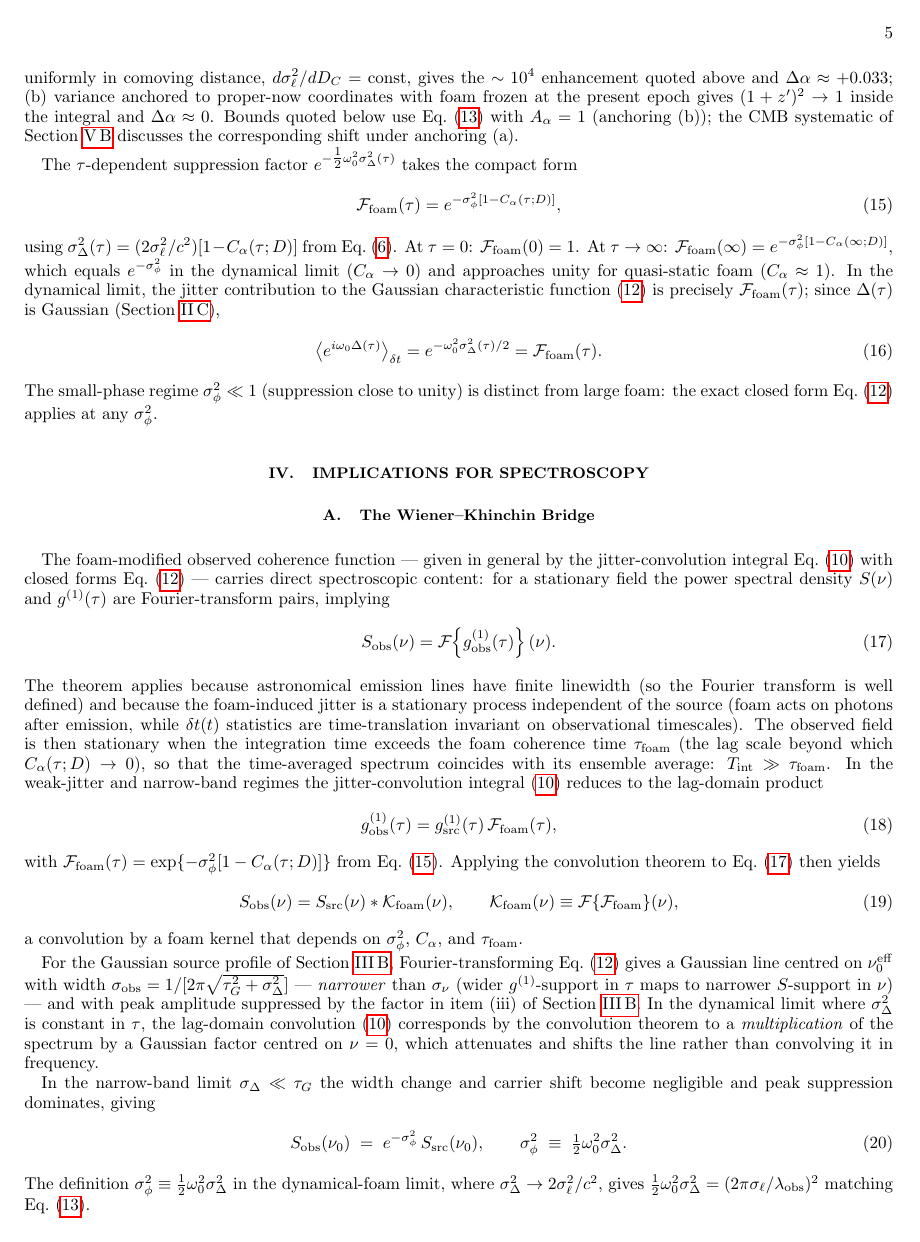
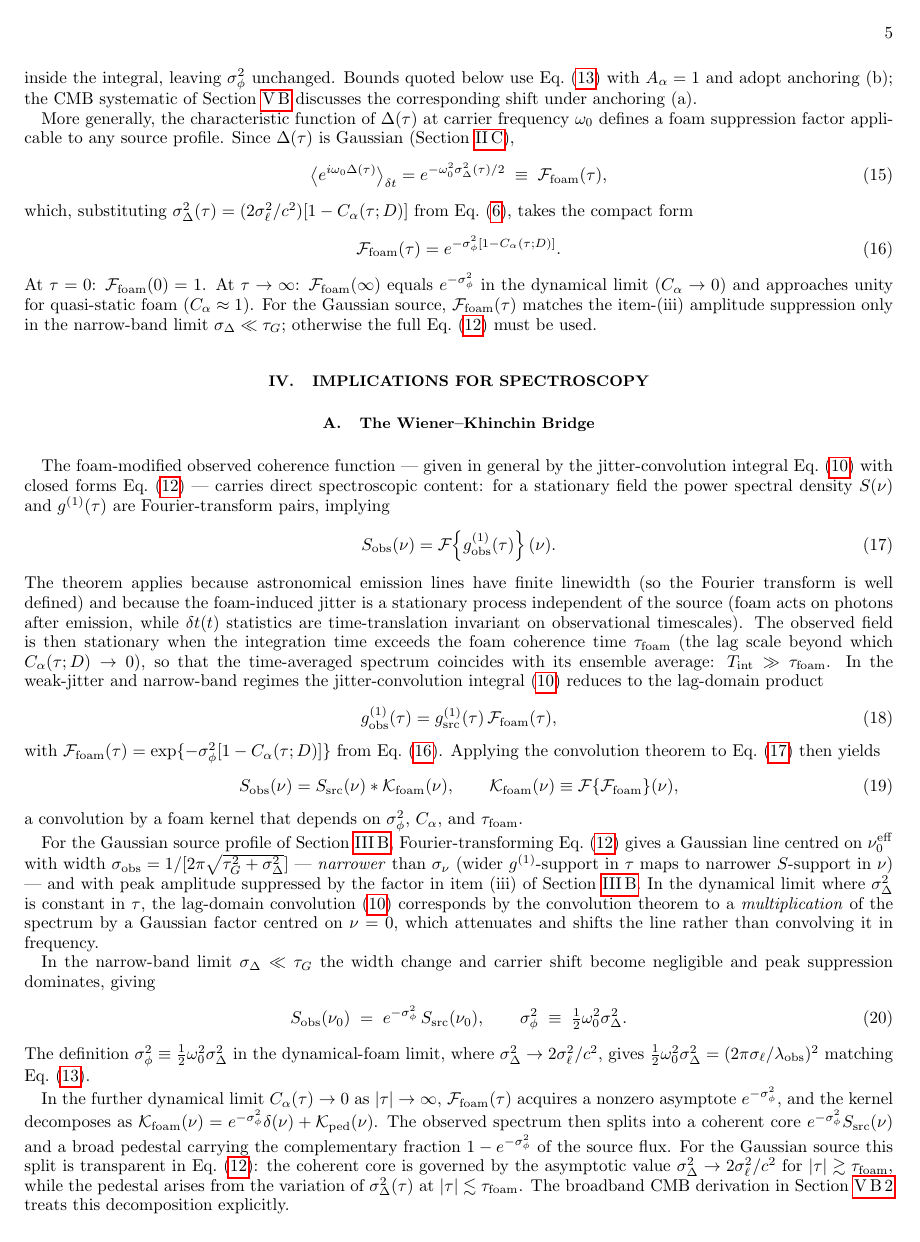
Before and after one commit to AlexGKim/foam, a LaTeX paper (docs/g1.tex): page 5 of 16. Compiled offline with pdfLaTeX.

Commit message:
Revise §III.B: clean up σ_φ² definition and cosmological-correction paragraph
- Reframe σ_φ² as a defined asymptotic phase variance (C_α→0 limit)
  rather than a "dynamical limit" identification, removing overloaded
  terminology and hidden narrow-band assumptions
- Drop unjustified α-independence claim from CMB anchoring (a)
- Disentangle A_α=1 normalization from anchoring (b) evolution choice
- Clarify F_foam vs. item-(iii): keeps qualitative narrow-band warning,
  drops ambiguous algebraic correction
- Remove non-sequitur small-phase closing sentence

Co-Authored-By: Claude Sonnet 4.5 <noreply@anthropic.com>

```diff
--- a/docs/g1.tex
+++ b/docs/g1.tex
@@ -413,37 +407,38 @@ Two natural anchorings bracket the range:
 (a)~variance accumulating uniformly in comoving distance,
-$d\sigma_\ell^2/dD_C = \text{const}$, gives the $\sim 10^4$
-enhancement quoted above and $\Delta\alpha\approx +0.033$;
+$d\sigma_\ell^2/dD_C = \text{const}$, enhances $\sigma_\phi^2$ by a
+factor of $\sim 10^4$;
 (b)~variance anchored to proper-now coordinates with foam frozen at
-the present epoch gives $(1+z')^2\to 1$ inside the integral and
-$\Delta\alpha\approx 0$.
-Bounds quoted below use Eq.~\eqref{eq:sigmaphi} with $A_\alpha=1$
-(anchoring (b)); the CMB systematic of Section~\ref{sec:CMB} discusses
-the corresponding shift under anchoring (a).
-
-The $\tau$-dependent suppression factor $e^{-\tfrac{1}{2}\omega_0^2\sigma_\Delta^2(\tau)}$
-takes the compact form
-\begin{equation}
-  \mathcal{F}_{\rm foam}(\tau) = e^{-\sigma_\phi^2[1-C_\alpha(\tau;D)]},
+the present epoch gives $(1+z')^2\to 1$ inside the integral,
+leaving $\sigma_\phi^2$ unchanged.
+Bounds quoted below use Eq.~\eqref{eq:sigmaphi} with $A_\alpha=1$ and
+adopt anchoring (b); the CMB systematic of Section~\ref{sec:CMB}
+discusses the corresponding shift under anchoring (a).
+
+More generally, the characteristic function of $\Delta(\tau)$ at
+carrier frequency $\omega_0$ defines a foam suppression factor
+applicable to any source profile.  Since $\Delta(\tau)$ is Gaussian
+(Section~\ref{sec:differential_jitter}),
+\begin{equation}
+  \big\langle e^{i\omega_0\Delta(\tau)}\big\rangle_{\delta t}
+  = e^{-\omega_0^2\sigma_\Delta^2(\tau)/2}
+  \;\equiv\; \mathcal{F}_{\rm foam}(\tau),
+  \label{eq:gaussian_jitter}
+\end{equation}
+which, substituting $\sigma_\Delta^2(\tau) =
+(2\sigma_\ell^2/c^2)[1-C_\alpha(\tau;D)]$ from
+Eq.~\eqref{eq:diffVarExt}, takes the compact form
+\begin{equation}
+  \mathcal{F}_{\rm foam}(\tau) = e^{-\sigma_\phi^2[1-C_\alpha(\tau;D)]}.
   \label{eq:Ffoam}
 \end{equation}
-using $\sigma_\Delta^2(\tau) = (2\sigma_\ell^2/c^2)[1-C_\alpha(\tau;D)]$
-from Eq.~\eqref{eq:diffVarExt}.
 At $\tau=0$: $\mathcal{F}_{\rm foam}(0) = 1$.
-At $\tau\to\infty$: $\mathcal{F}_{\rm foam}(\infty) = e^{-\sigma_\phi^2[1-C_\alpha(\infty;D)]}$,
-which equals $e^{-\sigma_\phi^2}$ in the dynamical limit ($C_\alpha\to 0$)
-and approaches unity for quasi-static foam ($C_\alpha\approx 1$).
-In the dynamical limit, the jitter contribution to the Gaussian
-characteristic function~\eqref{eq:g1obs_gauss} is precisely
-$\mathcal{F}_{\rm foam}(\tau)$; since $\Delta(\tau)$ is Gaussian
-(Section~\ref{sec:differential_jitter}),
-\begin{equation}
-  \big\langle e^{i\omega_0\Delta(\tau)}\big\rangle_{\delta t}
-  = e^{-\omega_0^2\sigma_\Delta^2(\tau)/2} = \mathcal{F}_{\rm foam}(\tau).
-  \label{eq:gaussian_jitter}
-\end{equation}
-The small-phase regime $\sigma_\phi^2\ll 1$ (suppression close to
-unity) is distinct from large foam: the exact closed form
-Eq.~\eqref{eq:g1obs_gauss} applies at any $\sigma_\phi^2$.
+At $\tau\to\infty$: $\mathcal{F}_{\rm foam}(\infty)$ equals
+$e^{-\sigma_\phi^2}$ in the dynamical limit ($C_\alpha\to 0$) and
+approaches unity for quasi-static foam ($C_\alpha\approx 1$).
+For the Gaussian source, $\mathcal{F}_{\rm foam}(\tau)$ matches the
+item-(iii) amplitude suppression only in the narrow-band limit
+$\sigma_\Delta\ll\tau_G$; otherwise the full
+Eq.~\eqref{eq:g1obs_gauss} must be used.
 
 % ==============================================================
 \section{Implications for Spectroscopy}
```
Also changed, not shown: docs/g1.pdf, docs/g1.tex (39 more changed lines).
